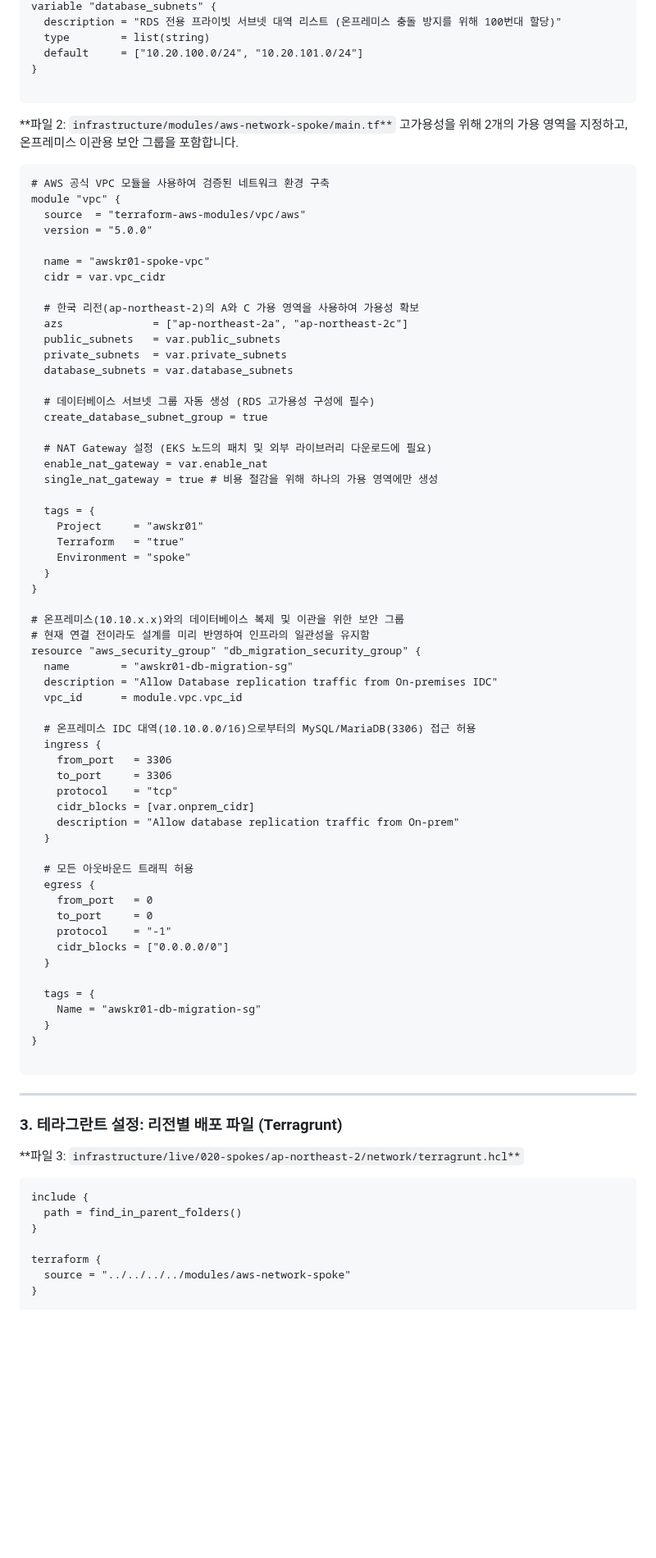
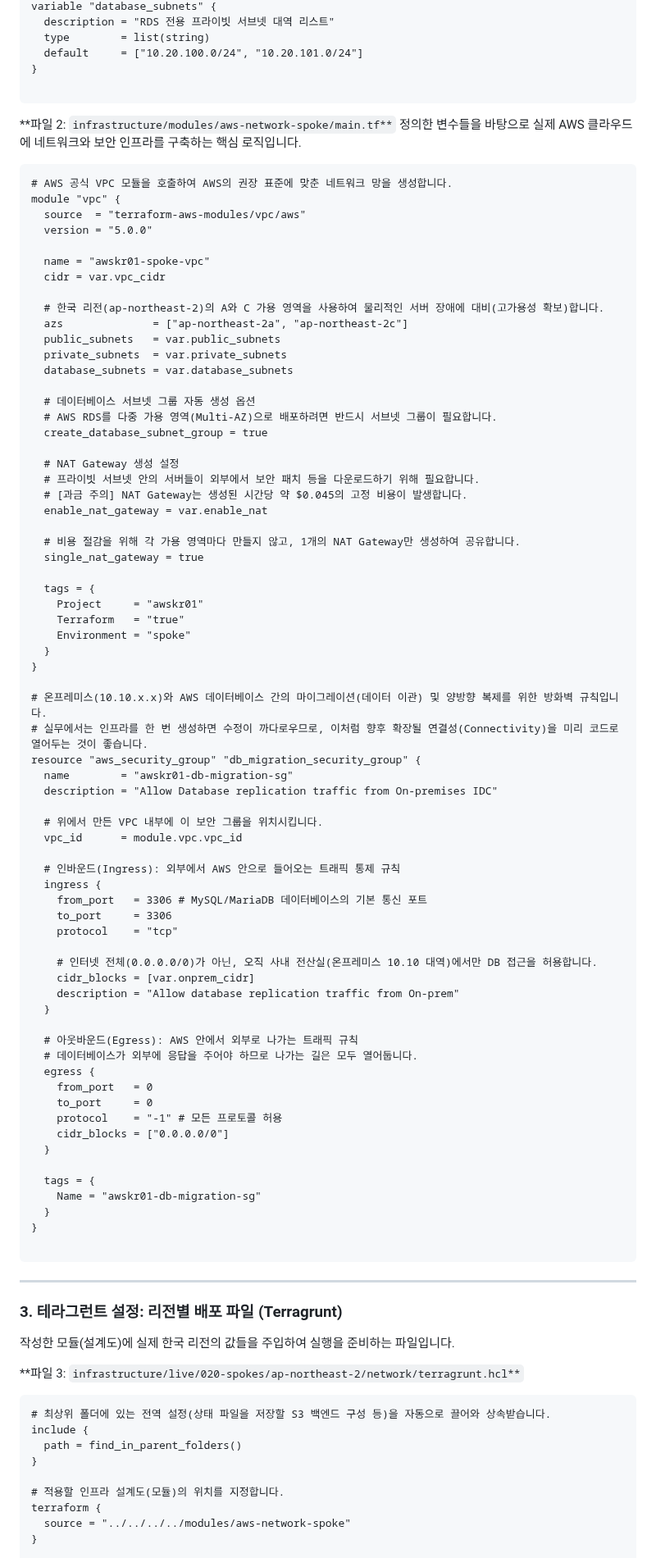
Before and after one commit to putto4u/05.PublicCloud, a Markdown page: 500. 프로젝트 설계 및 구축/105. vpc와 라우팅 구축.md, the part around one of its changes. Shown at 82% size. GitHub-like rendering; blank space fills up the shorter version.

````diff
--- a/500. 프로젝트 설계 및 구축/105. vpc와 라우팅 구축.md
+++ b/500. 프로젝트 설계 및 구축/105. vpc와 라우팅 구축.md
@@ -70,5 +81,5 @@ variable "private_subnets" {
 variable "database_subnets" {
-  description = "RDS 전용 프라이빗 서브넷 대역 리스트 (온프레미스 충돌 방지를 위해 100번대 할당)"
+  description = "RDS 전용 프라이빗 서브넷 대역 리스트"
   type        = list(string)
   default     = ["10.20.100.0/24", "10.20.101.0/24"]
 }
@@ -76,10 +87,10 @@ variable "database_subnets" {
 ```
 
 **파일 2: `infrastructure/modules/aws-network-spoke/main.tf**`
-고가용성을 위해 2개의 가용 영역을 지정하고, 온프레미스 이관용 보안 그룹을 포함합니다.
+정의한 변수들을 바탕으로 실제 AWS 클라우드에 네트워크와 보안 인프라를 구축하는 핵심 로직입니다.
 
 ```terraform
-# AWS 공식 VPC 모듈을 사용하여 검증된 네트워크 환경 구축
+# AWS 공식 VPC 모듈을 호출하여 AWS의 권장 표준에 맞춘 네트워크 망을 생성합니다.
 module "vpc" {
   source  = "terraform-aws-modules/vpc/aws"
   version = "5.0.0"
@@ -87,18 +98,23 @@ module "vpc" {
   name = "awskr01-spoke-vpc"
   cidr = var.vpc_cidr
 
-  # 한국 리전(ap-northeast-2)의 A와 C 가용 영역을 사용하여 가용성 확보
+  # 한국 리전(ap-northeast-2)의 A와 C 가용 영역을 사용하여 물리적인 서버 장애에 대비(고가용성 확보)합니다.
   azs              = ["ap-northeast-2a", "ap-northeast-2c"]
   public_subnets   = var.public_subnets
   private_subnets  = var.private_subnets
   database_subnets = var.database_subnets
 
-  # 데이터베이스 서브넷 그룹 자동 생성 (RDS 고가용성 구성에 필수)
+  # 데이터베이스 서브넷 그룹 자동 생성 옵션
+  # AWS RDS를 다중 가용 영역(Multi-AZ)으로 배포하려면 반드시 서브넷 그룹이 필요합니다.
   create_database_subnet_group = true
 
-  # NAT Gateway 설정 (EKS 노드의 패치 및 외부 라이브러리 다운로드에 필요)
+  # NAT Gateway 생성 설정
+  # 프라이빗 서브넷 안의 서버들이 외부에서 보안 패치 등을 다운로드하기 위해 필요합니다.
+  # [과금 주의] NAT Gateway는 생성된 시간당 약 $0.045의 고정 비용이 발생합니다.
   enable_nat_gateway = var.enable_nat
-  single_nat_gateway = true # 비용 절감을 위해 하나의 가용 영역에만 생성
+
+  # 비용 절감을 위해 각 가용 영역마다 만들지 않고, 1개의 NAT Gateway만 생성하여 공유합니다.
+  single_nat_gateway = true
 
   tags = {
     Project     = "awskr01"
@@ -107,27 +123,32 @@ module "vpc" {
   }
 }
 
-# 온프레미스(10.10.x.x)와의 데이터베이스 복제 및 이관을 위한 보안 그룹
-# 현재 연결 전이라도 설계를 미리 반영하여 인프라의 일관성을 유지함
+# 온프레미스(10.10.x.x)와 AWS 데이터베이스 간의 마이그레이션(데이터 이관) 및 양방향 복제를 위한 방화벽 규칙입니다.
+# 실무에서는 인프라를 한 번 생성하면 수정이 까다로우므로, 이처럼 향후 확장될 연결성(Connectivity)을 미리 코드로 열어두는 것이 좋습니다.
 resource "aws_security_group" "db_migration_security_group" {
   name        = "awskr01-db-migration-sg"
   description = "Allow Database replication traffic from On-premises IDC"
+
+  # 위에서 만든 VPC 내부에 이 보안 그룹을 위치시킵니다.
   vpc_id      = module.vpc.vpc_id
 
-  # 온프레미스 IDC 대역(10.10.0.0/16)으로부터의 MySQL/MariaDB(3306) 접근 허용
+  # 인바운드(Ingress): 외부에서 AWS 안으로 들어오는 트래픽 통제 규칙
   ingress {
-    from_port   = 3306
+    from_port   = 3306 # MySQL/MariaDB 데이터베이스의 기본 통신 포트
     to_port     = 3306
     protocol    = "tcp"
+
+    # 인터넷 전체(0.0.0.0/0)가 아닌, 오직 사내 전산실(온프레미스 10.10 대역)에서만 DB 접근을 허용합니다.
     cidr_blocks = [var.onprem_cidr]
     description = "Allow database replication traffic from On-prem"
   }
 
-  # 모든 아웃바운드 트래픽 허용
+  # 아웃바운드(Egress): AWS 안에서 외부로 나가는 트래픽 규칙
+  # 데이터베이스가 외부에 응답을 주어야 하므로 나가는 길은 모두 열어둡니다.
   egress {
     from_port   = 0
     to_port     = 0
-    protocol    = "-1"
+    protocol    = "-1" # 모든 프로토콜 허용
     cidr_blocks = ["0.0.0.0/0"]
   }
 
@@ -140,15 +161,19 @@ resource "aws_security_group" "db_migration_security_group" {
 
 ---
 
-### 3. 테라그란트 설정: 리전별 배포 파일 (Terragrunt)
+### 3. 테라그런트 설정: 리전별 배포 파일 (Terragrunt)
+
+작성한 모듈(설계도)에 실제 한국 리전의 값들을 주입하여 실행을 준비하는 파일입니다.
 
 **파일 3: `infrastructure/live/020-spokes/ap-northeast-2/network/terragrunt.hcl**`
 
 ```hcl
+# 최상위 폴더에 있는 전역 설정(상태 파일을 저장할 S3 백엔드 구성 등)을 자동으로 끌어와 상속받습니다.
 include {
   path = find_in_parent_folders()
 }
 
+# 적용할 인프라 설계도(모듈)의 위치를 지정합니다.
 terraform {
   source = "../../../../modules/aws-network-spoke"
 }
````
Also changed, not shown: other parts of 500. 프로젝트 설계 및 구축/105. vpc와 라우팅 구축.md (+46 -19 lines).
